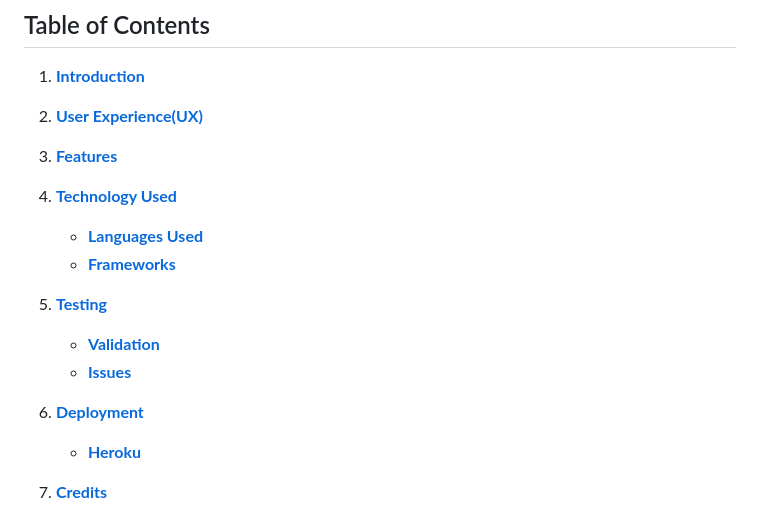
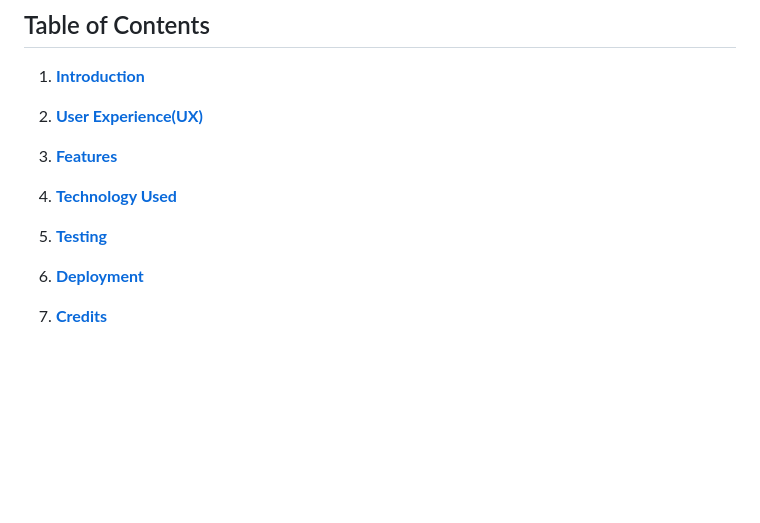
Before and after one commit to D0nie1998/hangman-dk, a Markdown page: README.md, the part around one of its changes. Drawn GitHub-style; blank space fills up the shorter version.

Commit message:
change format readme

```diff
--- a/README.md
+++ b/README.md
@@ -9,14 +9,11 @@
 3. [**Features**](features)
 
 4. [**Technology Used**](#technology-used)
-    - [**Languages Used**](#languages-used)
-    - [**Frameworks**](#frameworks,-libraries-&-programs-used)
 
 5. [**Testing**](#testing)
-      - [**Validation**](#validation)
-      - [**Issues**](#issues)
+
 6. [**Deployment**](#deployment)
-      - [**Heroku**](#heroku)
+
 7. [**Credits**](#credits)
 
 # Introduction
```
Also changed, not shown: other parts of README.md (+1 -6 lines).
